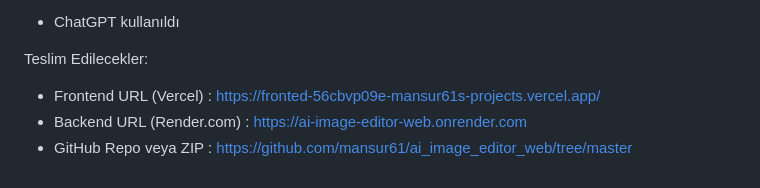
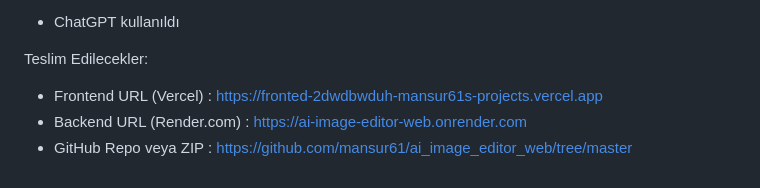
Before and after one commit to mansur61/ai_image_editor_web, a Markdown page: README.md, the part around the change. GitHub-like rendering.

Commit message:
read me gönderildi.

```diff
--- a/README.md
+++ b/README.md
@@ -116,6 +116,6 @@ AI Araçları Kullanımı:
 - ChatGPT kullanıldı
 
 Teslim Edilecekler:
-- Frontend URL (Vercel) : https://fronted-56cbvp09e-mansur61s-projects.vercel.app/
+- Frontend URL (Vercel) :  https://fronted-2dwdbwduh-mansur61s-projects.vercel.app
 - Backend URL (Render.com) : https://ai-image-editor-web.onrender.com
 - GitHub Repo veya ZIP : https://github.com/mansur61/ai_image_editor_web/tree/master
```
